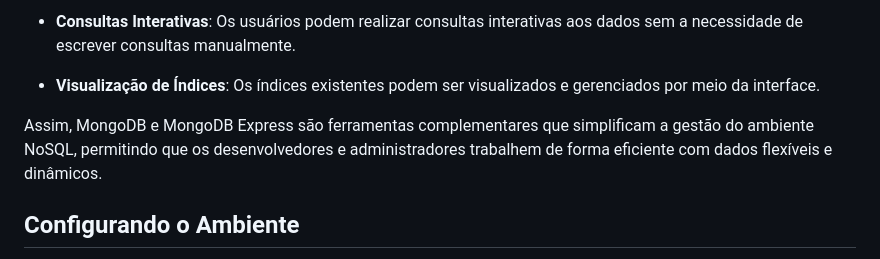
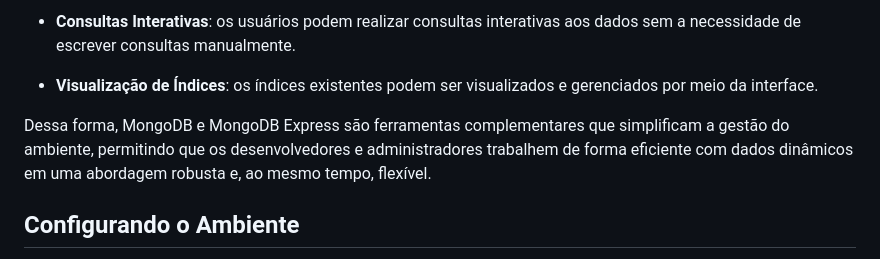
Before and after one commit to klaytoncastro/idp-bigdata, a Markdown page: mongodb/README.md, the part around the change printed below. Drawn GitHub-style.

```diff
--- a/mongodb/README.md
+++ b/mongodb/README.md
@@ -50,9 +52,9 @@ O **MongoDB Express** é uma interface gráfica que facilita a administração,
 
-- **Consultas Interativas**: Os usuários podem realizar consultas interativas aos dados sem a necessidade de escrever consultas manualmente.
+- **Consultas Interativas**: os usuários podem realizar consultas interativas aos dados sem a necessidade de escrever consultas manualmente.
 
-- **Visualização de Índices**: Os índices existentes podem ser visualizados e gerenciados por meio da interface.
+- **Visualização de Índices**: os índices existentes podem ser visualizados e gerenciados por meio da interface.
 
-Assim, MongoDB e MongoDB Express são ferramentas complementares que simplificam a gestão do ambiente NoSQL, permitindo que os desenvolvedores e administradores trabalhem de forma eficiente com dados flexíveis e dinâmicos.
+Dessa forma, MongoDB e MongoDB Express são ferramentas complementares que simplificam a gestão do ambiente, permitindo que os desenvolvedores e administradores trabalhem de forma eficiente com dados dinâmicos em uma abordagem robusta e, ao mesmo tempo, flexível.
 
 ## Configurando o Ambiente
 
```
Also changed, not shown: other parts of mongodb/README.md (+23 -21 lines).
